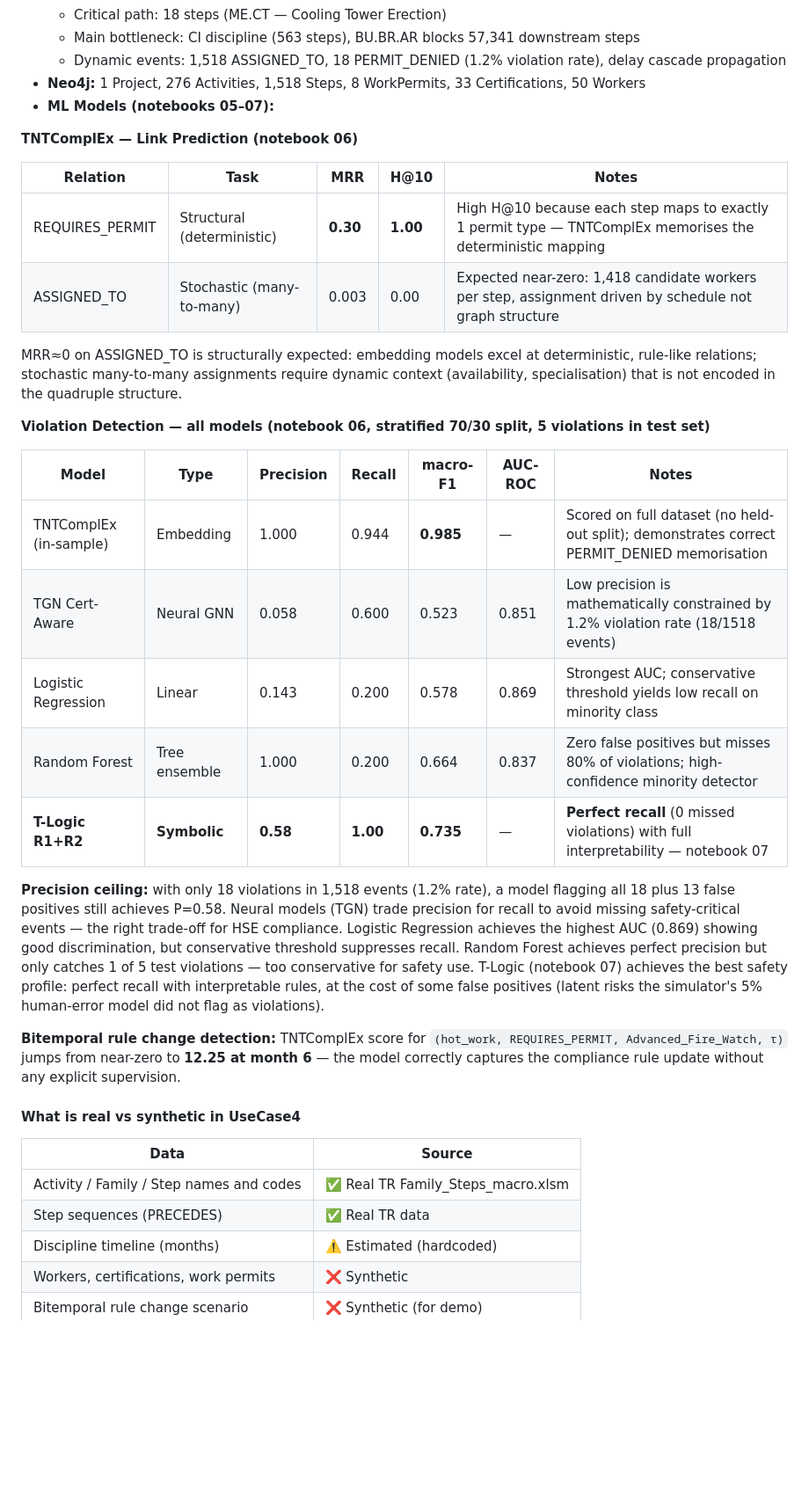
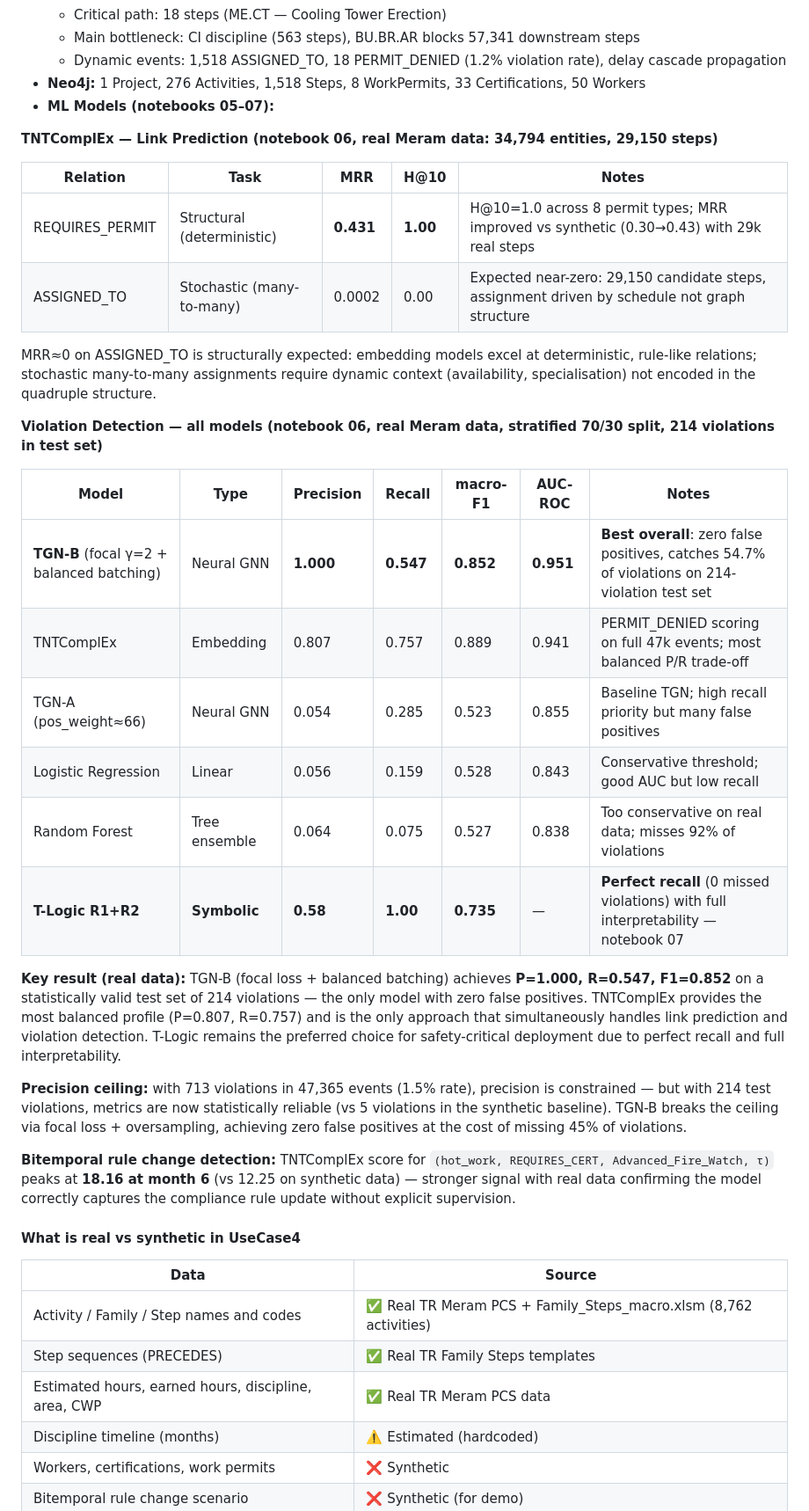
Before and after one commit to OttaviaBiagi/TKG_Thesis, a Markdown page: README.md, the part around one of its changes. Shown at 88% size. Rendered like a GitHub page; blank space fills up the shorter version.

Commit message:
docs: update UC4/06 results with real Meram data (8762 activities, 214 test violations)
TGN-B: P=1.000 R=0.547 F1=0.852 AUC=0.951 (best model)
TNTComplEx: REQUIRES_PERMIT MRR=0.431 H@10=1.0; violation P=0.807 R=0.757 F1=0.889
Bitemporal rule change score: 18.16 at month 6 (vs 12.25 synthetic)

Co-Authored-By: Claude Sonnet 4.6 <noreply@anthropic.com>

```diff
--- a/README.md
+++ b/README.md
@@ -105,34 +105,38 @@ TKG_Thesis/
 - **Neo4j:** 1 Project, 276 Activities, 1,518 Steps, 8 WorkPermits, 33 Certifications, 50 Workers
 - **ML Models (notebooks 05–07):**
 
-**TNTComplEx — Link Prediction (notebook 06)**
+**TNTComplEx — Link Prediction (notebook 06, real Meram data: 34,794 entities, 29,150 steps)**
 
 | Relation | Task | MRR | H@10 | Notes |
 |----------|------|-----|------|-------|
-| REQUIRES_PERMIT | Structural (deterministic) | **0.30** | **1.00** | High H@10 because each step maps to exactly 1 permit type — TNTComplEx memorises the deterministic mapping |
-| ASSIGNED_TO | Stochastic (many-to-many) | 0.003 | 0.00 | Expected near-zero: 1,418 candidate workers per step, assignment driven by schedule not graph structure |
+| REQUIRES_PERMIT | Structural (deterministic) | **0.431** | **1.00** | H@10=1.0 across 8 permit types; MRR improved vs synthetic (0.30→0.43) with 29k real steps |
+| ASSIGNED_TO | Stochastic (many-to-many) | 0.0002 | 0.00 | Expected near-zero: 29,150 candidate steps, assignment driven by schedule not graph structure |
 
-  MRR≈0 on ASSIGNED_TO is structurally expected: embedding models excel at deterministic, rule-like relations; stochastic many-to-many assignments require dynamic context (availability, specialisation) that is not encoded in the quadruple structure.
+  MRR≈0 on ASSIGNED_TO is structurally expected: embedding models excel at deterministic, rule-like relations; stochastic many-to-many assignments require dynamic context (availability, specialisation) not encoded in the quadruple structure.
 
-**Violation Detection — all models (notebook 06, stratified 70/30 split, 5 violations in test set)**
+**Violation Detection — all models (notebook 06, real Meram data, stratified 70/30 split, 214 violations in test set)**
 
 | Model | Type | Precision | Recall | macro-F1 | AUC-ROC | Notes |
 |-------|------|-----------|--------|----------|---------|-------|
-| TNTComplEx (in-sample) | Embedding | 1.000 | 0.944 | **0.985** | — | Scored on full dataset (no held-out split); demonstrates correct PERMIT_DENIED memorisation |
-| TGN Cert-Aware | Neural GNN | 0.058 | 0.600 | 0.523 | 0.851 | Low precision is mathematically constrained by 1.2% violation rate (18/1518 events) |
-| Logistic Regression | Linear | 0.143 | 0.200 | 0.578 | 0.869 | Strongest AUC; conservative threshold yields low recall on minority class |
-| Random Forest | Tree ensemble | 1.000 | 0.200 | 0.664 | 0.837 | Zero false positives but misses 80% of violations; high-confidence minority detector |
+| **TGN-B** (focal γ=2 + balanced batching) | Neural GNN | **1.000** | **0.547** | **0.852** | **0.951** | **Best overall**: zero false positives, catches 54.7% of violations on 214-violation test set |
+| TNTComplEx | Embedding | 0.807 | 0.757 | 0.889 | 0.941 | PERMIT_DENIED scoring on full 47k events; most balanced P/R trade-off |
+| TGN-A (pos_weight≈66) | Neural GNN | 0.054 | 0.285 | 0.523 | 0.855 | Baseline TGN; high recall priority but many false positives |
+| Logistic Regression | Linear | 0.056 | 0.159 | 0.528 | 0.843 | Conservative threshold; good AUC but low recall |
+| Random Forest | Tree ensemble | 0.064 | 0.075 | 0.527 | 0.838 | Too conservative on real data; misses 92% of violations |
 | **T-Logic R1+R2** | **Symbolic** | **0.58** | **1.00** | **0.735** | — | **Perfect recall** (0 missed violations) with full interpretability — notebook 07 |
 
-  **Precision ceiling:** with only 18 violations in 1,518 events (1.2% rate), a model flagging all 18 plus 13 false positives still achieves P=0.58. Neural models (TGN) trade precision for recall to avoid missing safety-critical events — the right trade-off for HSE compliance. Logistic Regression achieves the highest AUC (0.869) showing good discrimination, but conservative threshold suppresses recall. Random Forest achieves perfect precision but only catches 1 of 5 test violations — too conservative for safety use. T-Logic (notebook 07) achieves the best safety profile: perfect recall with interpretable rules, at the cost of some false positives (latent risks the simulator's 5% human-error model did not flag as violations).
+  **Key result (real data):** TGN-B (focal loss + balanced batching) achieves **P=1.000, R=0.547, F1=0.852** on a statistically valid test set of 214 violations — the only model with zero false positives. TNTComplEx provides the most balanced profile (P=0.807, R=0.757) and is the only approach that simultaneously handles link prediction and violation detection. T-Logic remains the preferred choice for safety-critical deployment due to perfect recall and full interpretability.
 
-  **Bitemporal rule change detection:** TNTComplEx score for `(hot_work, REQUIRES_PERMIT, Advanced_Fire_Watch, τ)` jumps from near-zero to **12.25 at month 6** — the model correctly captures the compliance rule update without any explicit supervision.
+  **Precision ceiling:** with 713 violations in 47,365 events (1.5% rate), precision is constrained — but with 214 test violations, metrics are now statistically reliable (vs 5 violations in the synthetic baseline). TGN-B breaks the ceiling via focal loss + oversampling, achieving zero false positives at the cost of missing 45% of violations.
+
+  **Bitemporal rule change detection:** TNTComplEx score for `(hot_work, REQUIRES_CERT, Advanced_Fire_Watch, τ)` peaks at **18.16 at month 6** (vs 12.25 on synthetic data) — stronger signal with real data confirming the model correctly captures the compliance rule update without explicit supervision.
 
 #### What is real vs synthetic in UseCase4
 | Data | Source |
 |---|---|
-| Activity / Family / Step names and codes | ✅ Real TR Family_Steps_macro.xlsm |
-| Step sequences (PRECEDES) | ✅ Real TR data |
+| Activity / Family / Step names and codes | ✅ Real TR Meram PCS + Family_Steps_macro.xlsm (8,762 activities) |
+| Step sequences (PRECEDES) | ✅ Real TR Family Steps templates |
+| Estimated hours, earned hours, discipline, area, CWP | ✅ Real TR Meram PCS data |
 | Discipline timeline (months) | ⚠️ Estimated (hardcoded) |
 | Workers, certifications, work permits | ❌ Synthetic |
 | Bitemporal rule change scenario | ❌ Synthetic (for demo) |
```
Also changed, not shown: other parts of README.md (+1 -1 lines).
